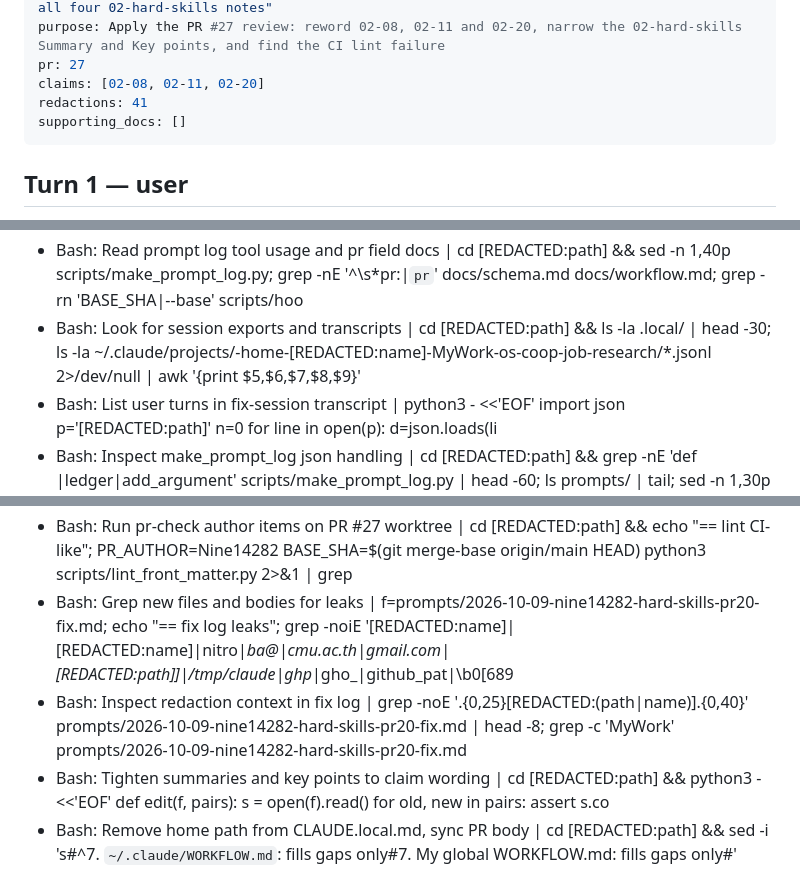
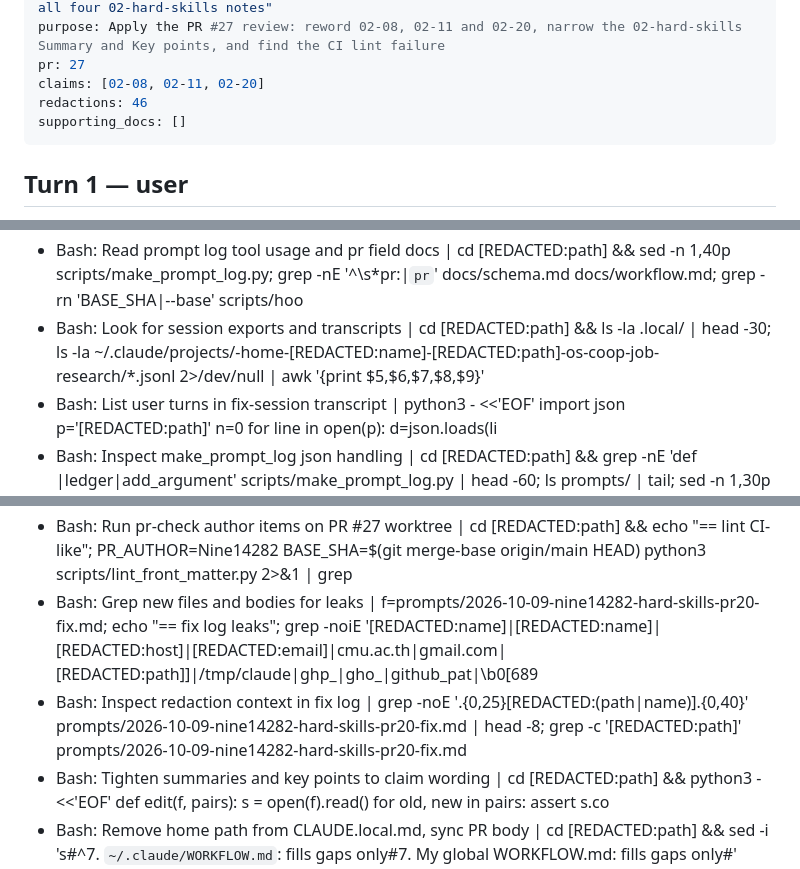
Before and after one commit to ilma-org/os-coop-job-research, a Markdown page: prompts/2026-10-11-nine14282-hard-skills-review-fixes.md, 3 parts joined by grey strips. Rendered like a GitHub page.

Commit message:
Redact home folder and identifiers in review-fixes log

```diff
--- a/prompts/2026-10-11-nine14282-hard-skills-review-fixes.md
+++ b/prompts/2026-10-11-nine14282-hard-skills-review-fixes.md
@@ -12,7 +12,7 @@ significant_reason: "Rewrote claims 02-08, 02-11, 02-20 and the Summary and Key
 purpose: Apply the PR #27 review: reword 02-08, 02-11 and 02-20, narrow the 02-hard-skills Summary and Key points, and find the CI lint failure
 pr: 27
 claims: [02-08, 02-11, 02-20]
-redactions: 41
+redactions: 46
 supporting_docs: []
 ---
 
@@ -479,7 +479,7 @@ Tick the two author boxes before the body edit. Once that's done, the reviewer h
 - Bash: Dump note bodies and key claims | cd [REDACTED:path] && for f in *.md; do echo "##### $f"; grep -nE '^title:' $f; awk '/^---$/{n++; next} n>=2' $f; done; python3 -
 - Bash: Find existing claim notes, show 02-28 and 02-08 YAML | grep -n 'note:' *.md | grep -v 'note: null'; awk '/id: 02-28/,/id: 02-29/' troubleshooting-and-systems-knowledge.md; awk '/id: 02-08/,/id: 02-09/' slos-error-budgets-and-monitoring.md
 - Bash: Read prompt log tool usage and pr field docs | cd [REDACTED:path] && sed -n 1,40p scripts/make_prompt_log.py; grep -nE '^\s*pr:|`pr`' docs/schema.md docs/workflow.md; grep -rn 'BASE_SHA\|--base' scripts/hoo
-- Bash: Look for session exports and transcripts | cd [REDACTED:path] && ls -la .local/ | head -30; ls -la ~/.claude/projects/-home-[REDACTED:name]-MyWork-os-coop-job-research/*.jsonl 2>/dev/null | awk '{print $5,$6,$7,$8,$9}'
+- Bash: Look for session exports and transcripts | cd [REDACTED:path] && ls -la .local/ | head -30; ls -la ~/.claude/projects/-home-[REDACTED:name]-[REDACTED:path]-os-coop-job-research/*.jsonl 2>/dev/null | awk '{print $5,$6,$7,$8,$9}'
 - Bash: List user turns in fix-session transcript | python3 - <<'EOF' import json p='[REDACTED:path]' n=0 for line in open(p):     d=json.loads(li
 - Bash: Inspect make_prompt_log json handling | cd [REDACTED:path] && grep -nE 'def |ledger|add_argument' scripts/make_prompt_log.py | head -60; ls prompts/ | tail; sed -n 1,30p prompts/2026-10-09-nine14282-
 - Bash: Edit claim text for 02-08, 02-11, 02-20 and reset to unverified | cd [REDACTED:path] && python3 - <<'EOF' import re edits = {  'slos-error-budgets-and-monitoring.md': {   '02-08': ('measurable SL
@@ -513,8 +513,8 @@ Tick the two author boxes before the body edit. Once that's done, the reviewer h
 - Bash: Remove scratch worktree and final lint | cd [REDACTED:path] && git worktree remove --force .local/wt27m && git worktree list; cd .local/wt27 && python3 scripts/lint_front_matter.py 2>&1 | tail -1; git diff --stat
 - Bash: Record PR #27 fix state in memory | f=[REDACTED:path]; python3 - "$f" <<'EOF' import sys p=sys.argv[1]; s=open(p).read() s=s.repla
 - Bash: Run pr-check author items on PR #27 worktree | cd [REDACTED:path] && echo "== lint CI-like"; PR_AUTHOR=Nine14282 BASE_SHA=$(git merge-base origin/main HEAD) python3 scripts/lint_front_matter.py 2>&1 | grep
-- Bash: Grep new files and bodies for leaks | f=prompts/2026-10-09-nine14282-hard-skills-pr20-fix.md; echo "== fix log leaks"; grep -noiE '[REDACTED:name]|[REDACTED:name]|nitro|_ba@|cmu\.ac\.th|gmail\.com|[REDACTED:path]]|/tmp/claude|ghp_|gho_|github_pat|\b0[689
-- Bash: Inspect redaction context in fix log | grep -noE '.{0,25}\[REDACTED:(path|name)\].{0,40}' prompts/2026-10-09-nine14282-hard-skills-pr20-fix.md | head -8; grep -c 'MyWork' prompts/2026-10-09-nine14282-hard-skills-pr20-fix.md
+- Bash: Grep new files and bodies for leaks | f=prompts/2026-10-09-nine14282-hard-skills-pr20-fix.md; echo "== fix log leaks"; grep -noiE '[REDACTED:name]|[REDACTED:name]|[REDACTED:host]|[REDACTED:email]|cmu\.ac\.th|gmail\.com|[REDACTED:path]]|/tmp/claude|ghp_|gho_|github_pat|\b0[689
+- Bash: Inspect redaction context in fix log | grep -noE '.{0,25}\[REDACTED:(path|name)\].{0,40}' prompts/2026-10-09-nine14282-hard-skills-pr20-fix.md | head -8; grep -c '[REDACTED:path]' prompts/2026-10-09-nine14282-hard-skills-pr20-fix.md
 - Bash: Tighten summaries and key points to claim wording | cd [REDACTED:path] && python3 - <<'EOF' def edit(f, pairs):     s = open(f).read()     for old, new in pairs:         assert s.co
 - Bash: Remove home path from CLAUDE.local.md, sync PR body | cd [REDACTED:path] && sed -i 's#^7\. `~/.claude/WORKFLOW.md`: fills gaps only#7. My global WORKFLOW.md: fills gaps only#' CLAUDE.local.md && grep -n 'WORKFLOW\|~/' CLAUDE.
 - Bash: List marker kinds and counting code | cd [REDACTED:path] && grep -ohE '\[REDACTED:[^]]*\]?' prompts/*.md | sort | uniq -c; grep -n 'REDACT_RE\|count("\[REDACTED' scripts/*.py .agents/skills/agent-f
```
Also changed, not shown: other parts of prompts/2026-10-11-nine14282-hard-skills-review-fixes.md (+1 -1 lines).
